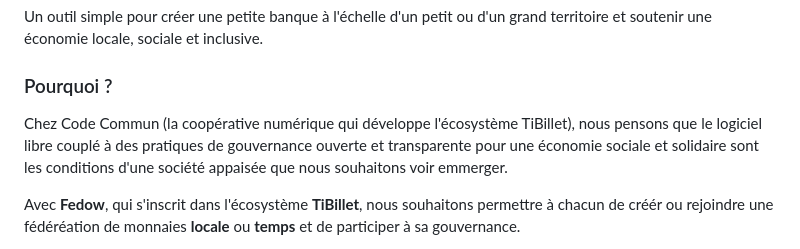
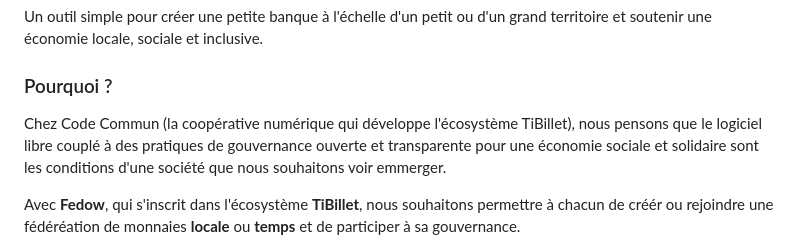
Before and after one commit to TiBillet/Fedow, a Markdown page: README.md, the part around the change. Rendered like a GitHub page.

Commit message:
Manifeste

```diff
--- a/README.md
+++ b/README.md
@@ -27,7 +27,7 @@ Un outil simple pour créer une petite banque à l'échelle d'un petit ou d'un g
 
 ### Pourquoi ?
 
-Chez Code Commun (la coopérative numérique qui développe l'écosystème TiBillet), nous pensons que le logiciel libre couplé à des pratiques de gouvernance ouverte et transparente pour une économie sociale et solidaire sont les conditions d'une société appaisée que nous souhaitons voir emmerger.
+Chez Code Commun (la coopérative numérique qui développe l'écosystème TiBillet), nous pensons que le logiciel libre couplé à des pratiques de gouvernance ouverte et transparente pour une économie sociale et solidaire sont les conditions d'une société que nous souhaitons voir emmerger.
 
 Avec **Fedow**, qui s'inscrit dans l'écosystème **TiBillet**, nous souhaitons permettre à chacun de créér ou rejoindre une fédéréation de monnaies **locale** ou **temps** et de participer à sa gouvernance.
 
```
